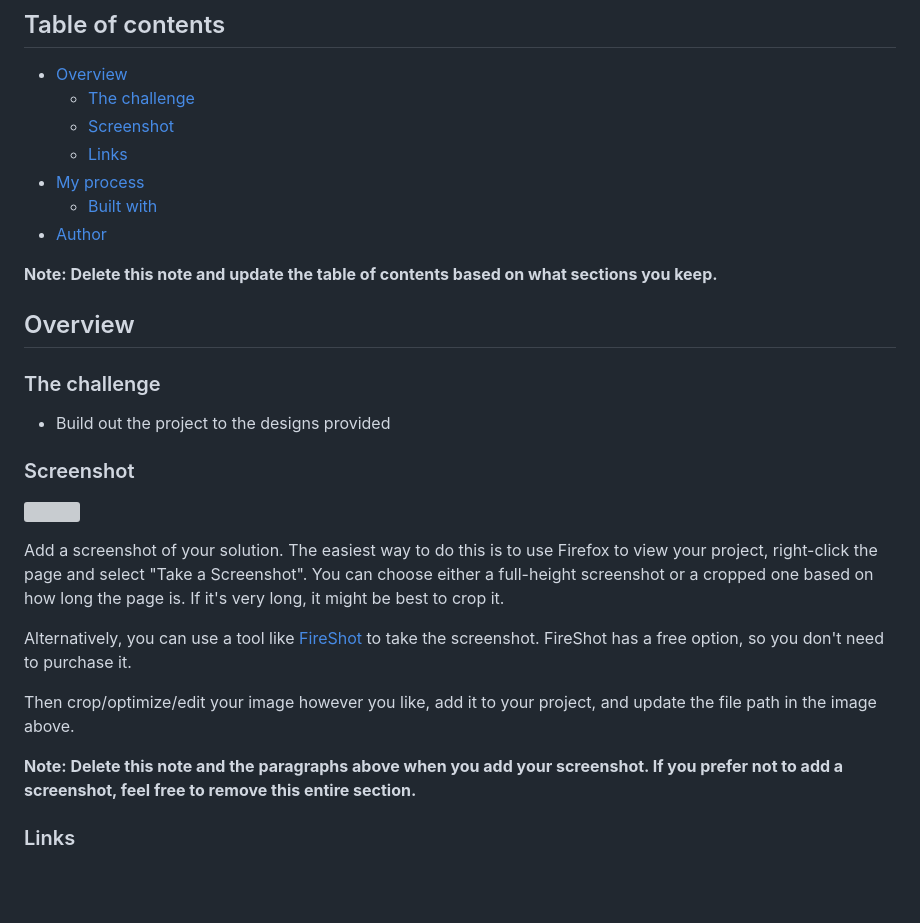
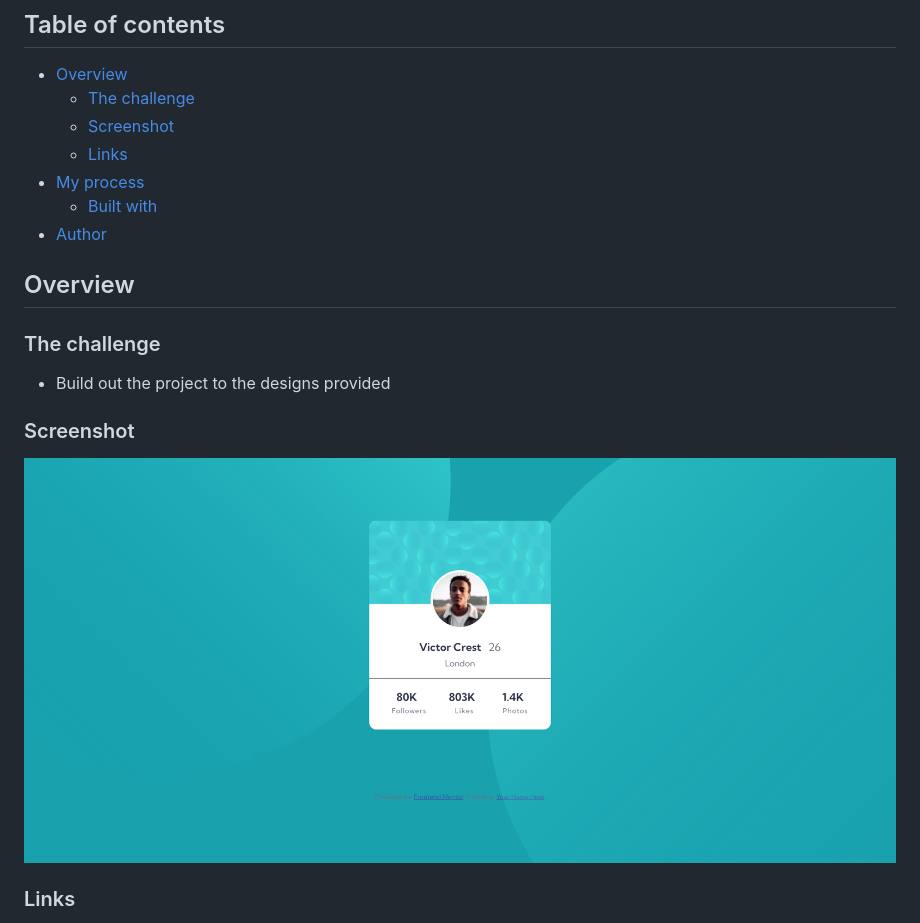
Before and after one commit to pippal5536/frontend-mentor-profile-card-component, a Markdown page: README.md, the part around the change printed below. GitHub-like rendering; pictures changed too: ss/screencapture-charming-malasada-b49604-netlify-app-2022-09-20-05_30_06.png (added); blank space fills up the shorter version; grey boxes are pictures that could not be loaded.

```diff
--- a/README.md
+++ b/README.md
@@ -12,8 +12,6 @@ This is a solution to the [Profile card component challenge on Frontend Mentor](
   - [Built with](#built-with)
 - [Author](#author)
 
-**Note: Delete this note and update the table of contents based on what sections you keep.**
-
 ## Overview
 
 ### The challenge
@@ -22,15 +20,7 @@ This is a solution to the [Profile card component challenge on Frontend Mentor](
 
 ### Screenshot
 
-![](./screenshot.jpg)
-
-Add a screenshot of your solution. The easiest way to do this is to use Firefox to view your project, right-click the page and select "Take a Screenshot". You can choose either a full-height screenshot or a cropped one based on how long the page is. If it's very long, it might be best to crop it.
-
-Alternatively, you can use a tool like [FireShot](https://getfireshot.com/) to take the screenshot. FireShot has a free option, so you don't need to purchase it.
-
-Then crop/optimize/edit your image however you like, add it to your project, and update the file path in the image above.
-
-**Note: Delete this note and the paragraphs above when you add your screenshot. If you prefer not to add a screenshot, feel free to remove this entire section.**
+![](./ss/screencapture-charming-malasada-b49604-netlify-app-2022-09-20-05_30_06.png)
 
 ### Links
 
```
Also changed, not shown: other parts of README.md (+1 -50 lines).
